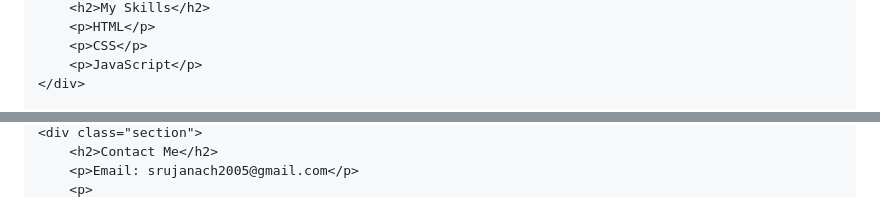
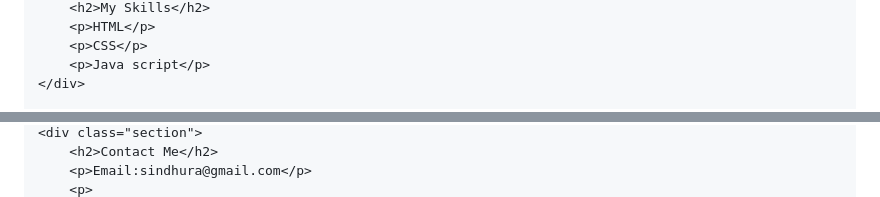
Before and after one commit to sindhura0806/CSS-BASICS, a Markdown page: README.md, 2 parts joined by grey strips. Drawn GitHub-style.

```diff
--- a/README.md
+++ b/README.md
@@ -93,6 +123,6 @@ CSS text-align: center; text-decoration: underline; text-transform: uppercase; l
         <h2>My Skills</h2>
         <p>HTML</p>
         <p>CSS</p>
-        <p>JavaScript</p>
+        <p>Java script</p>
     </div>
 
@@ -100,4 +129,4 @@ CSS text-align: center; text-decoration: underline; text-transform: uppercase; l
     <div class="section">
         <h2>Contact Me</h2>
-        <p>Email: srujanach2005@gmail.com</p>
+        <p>Email:sindhura@gmail.com</p>
         <p>
```
Also changed, not shown: other parts of README.md (+55 -62 lines).
